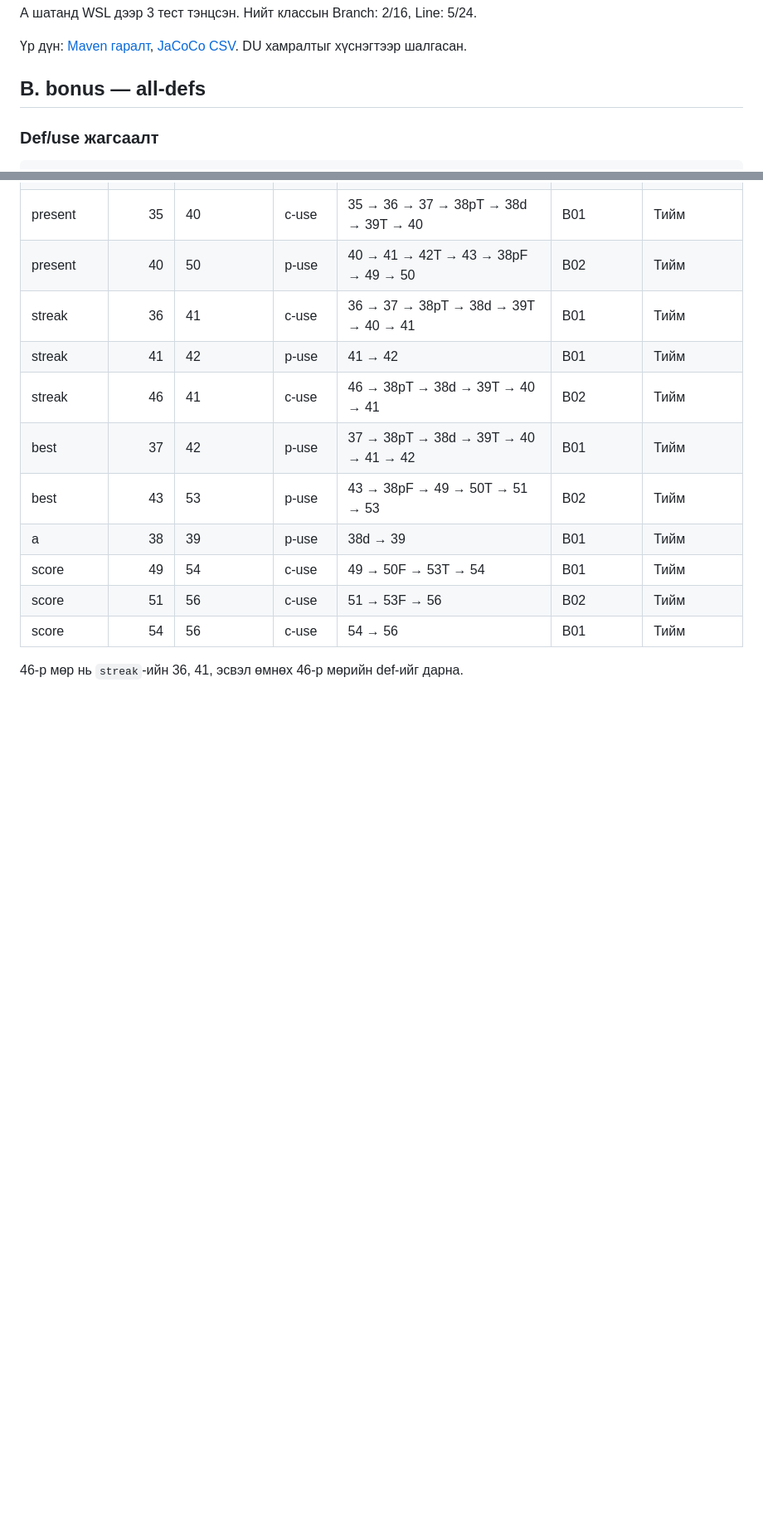
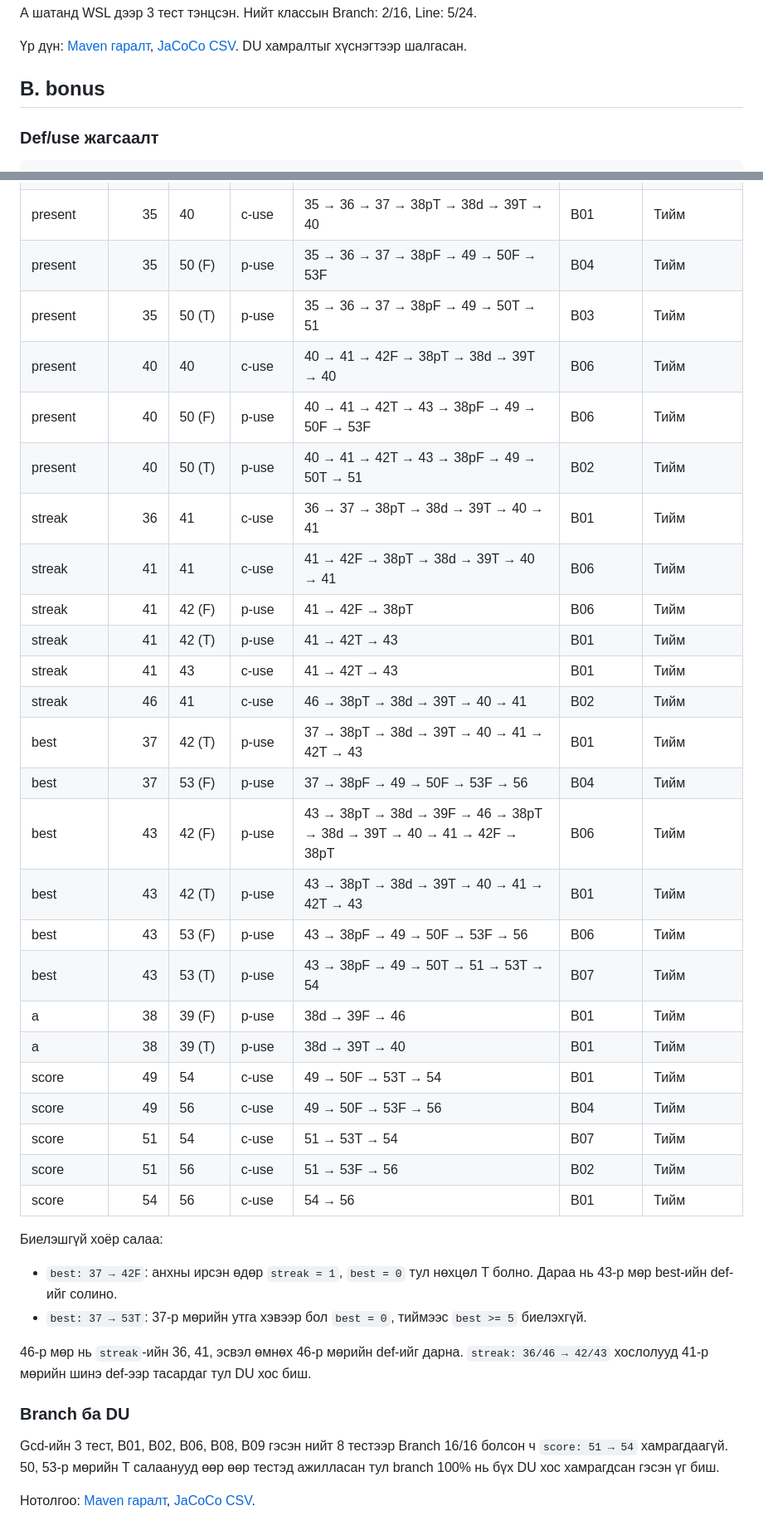
Before and after one commit to Bayraa12/F.CSA313_lab10, a Markdown page: README.md, 2 parts joined by grey strips. Shown at 83% size. GitHub-like rendering; blank space fills up the shorter version.

```diff
--- a/README.md
+++ b/README.md
@@ -46,7 +46,7 @@ Compiler тохиргоог зассан. Эх код өөрчлөгдөөгүй
 
 Үр дүн: [Maven гаралт](results/mvn-verify-A.txt), [JaCoCo CSV](results/jacoco-A.csv). DU хамралтыг хүснэгтээр шалгасан.
 
-## B. bonus — all-defs
+## B. bonus
 
 ### Def/use жагсаалт
 
@@ -97,13 +127,38 @@ Def бүрээс нэг use-д хүрсэн замыг харуулав. Бүх
 | present | 35 | 40 | c-use | 35 → 36 → 37 → 38pT → 38d → 39T → 40 | B01 | Тийм |
-| present | 40 | 50 | p-use | 40 → 41 → 42T → 43 → 38pF → 49 → 50 | B02 | Тийм |
+| present | 35 | 50 (F) | p-use | 35 → 36 → 37 → 38pF → 49 → 50F → 53F | B04 | Тийм |
+| present | 35 | 50 (T) | p-use | 35 → 36 → 37 → 38pF → 49 → 50T → 51 | B03 | Тийм |
+| present | 40 | 40 | c-use | 40 → 41 → 42F → 38pT → 38d → 39T → 40 | B06 | Тийм |
+| present | 40 | 50 (F) | p-use | 40 → 41 → 42T → 43 → 38pF → 49 → 50F → 53F | B06 | Тийм |
+| present | 40 | 50 (T) | p-use | 40 → 41 → 42T → 43 → 38pF → 49 → 50T → 51 | B02 | Тийм |
 | streak | 36 | 41 | c-use | 36 → 37 → 38pT → 38d → 39T → 40 → 41 | B01 | Тийм |
-| streak | 41 | 42 | p-use | 41 → 42 | B01 | Тийм |
+| streak | 41 | 41 | c-use | 41 → 42F → 38pT → 38d → 39T → 40 → 41 | B06 | Тийм |
+| streak | 41 | 42 (F) | p-use | 41 → 42F → 38pT | B06 | Тийм |
+| streak | 41 | 42 (T) | p-use | 41 → 42T → 43 | B01 | Тийм |
+| streak | 41 | 43 | c-use | 41 → 42T → 43 | B01 | Тийм |
 | streak | 46 | 41 | c-use | 46 → 38pT → 38d → 39T → 40 → 41 | B02 | Тийм |
-| best | 37 | 42 | p-use | 37 → 38pT → 38d → 39T → 40 → 41 → 42 | B01 | Тийм |
-| best | 43 | 53 | p-use | 43 → 38pF → 49 → 50T → 51 → 53 | B02 | Тийм |
-| a | 38 | 39 | p-use | 38d → 39 | B01 | Тийм |
+| best | 37 | 42 (T) | p-use | 37 → 38pT → 38d → 39T → 40 → 41 → 42T → 43 | B01 | Тийм |
+| best | 37 | 53 (F) | p-use | 37 → 38pF → 49 → 50F → 53F → 56 | B04 | Тийм |
+| best | 43 | 42 (F) | p-use | 43 → 38pT → 38d → 39F → 46 → 38pT → 38d → 39T → 40 → 41 → 42F → 38pT | B06 | Тийм |
+| best | 43 | 42 (T) | p-use | 43 → 38pT → 38d → 39T → 40 → 41 → 42T → 43 | B01 | Тийм |
+| best | 43 | 53 (F) | p-use | 43 → 38pF → 49 → 50F → 53F → 56 | B06 | Тийм |
+| best | 43 | 53 (T) | p-use | 43 → 38pF → 49 → 50T → 51 → 53T → 54 | B07 | Тийм |
+| a | 38 | 39 (F) | p-use | 38d → 39F → 46 | B01 | Тийм |
+| a | 38 | 39 (T) | p-use | 38d → 39T → 40 | B01 | Тийм |
 | score | 49 | 54 | c-use | 49 → 50F → 53T → 54 | B01 | Тийм |
+| score | 49 | 56 | c-use | 49 → 50F → 53F → 56 | B04 | Тийм |
+| score | 51 | 54 | c-use | 51 → 53T → 54 | B07 | Тийм |
 | score | 51 | 56 | c-use | 51 → 53F → 56 | B02 | Тийм |
 | score | 54 | 56 | c-use | 54 → 56 | B01 | Тийм |
 
-46-р мөр нь `streak`-ийн 36, 41, эсвэл өмнөх 46-р мөрийн def-ийг дарна.
+Биелэшгүй хоёр салаа:
+
+- `best: 37 → 42F`: анхны ирсэн өдөр `streak = 1`, `best = 0` тул нөхцөл T болно. Дараа нь 43-р мөр best-ийн def-ийг солино.
+- `best: 37 → 53T`: 37-р мөрийн утга хэвээр бол `best = 0`, тиймээс `best >= 5` биелэхгүй.
+
+46-р мөр нь `streak`-ийн 36, 41, эсвэл өмнөх 46-р мөрийн def-ийг дарна. `streak: 36/46 → 42/43` хослолууд 41-р мөрийн шинэ def-ээр тасардаг тул DU хос биш.
+
+### Branch ба DU
+
+Gcd-ийн 3 тест, B01, B02, B06, B08, B09 гэсэн нийт 8 тестээр Branch 16/16 болсон ч `score: 51 → 54` хамрагдаагүй. 50, 53-р мөрийн T салаанууд өөр өөр тестэд ажилласан тул branch 100% нь бүх DU хос хамрагдсан гэсэн үг биш.
+
+Нотолгоо: [Maven гаралт](results/mvn-verify-branch-only.txt), [JaCoCo CSV](results/jacoco-branch-only.csv).
```
Also changed, not shown: other parts of README.md (+36 -6 lines), cfg-bonus.png (added), 5 other files.
